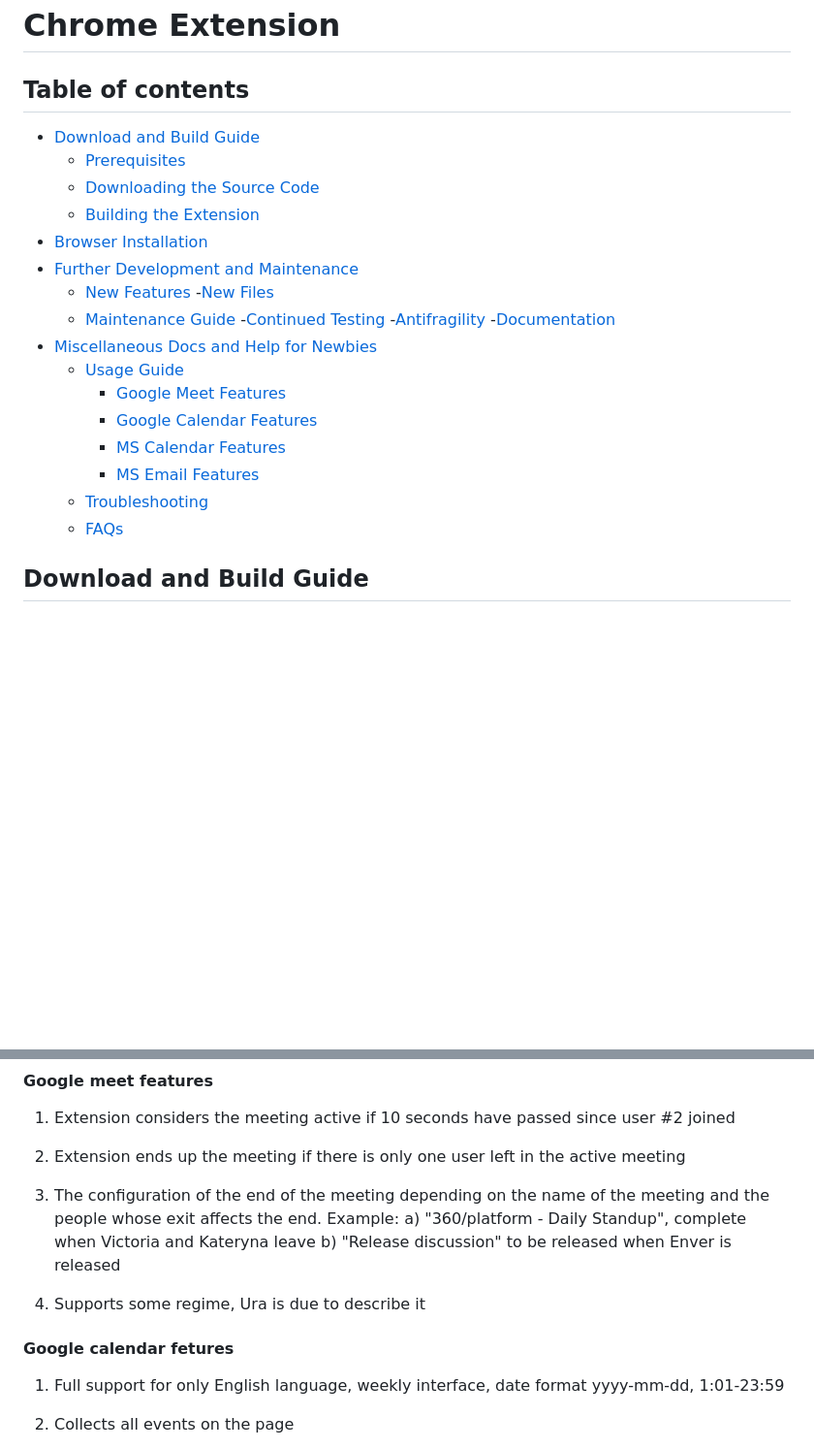
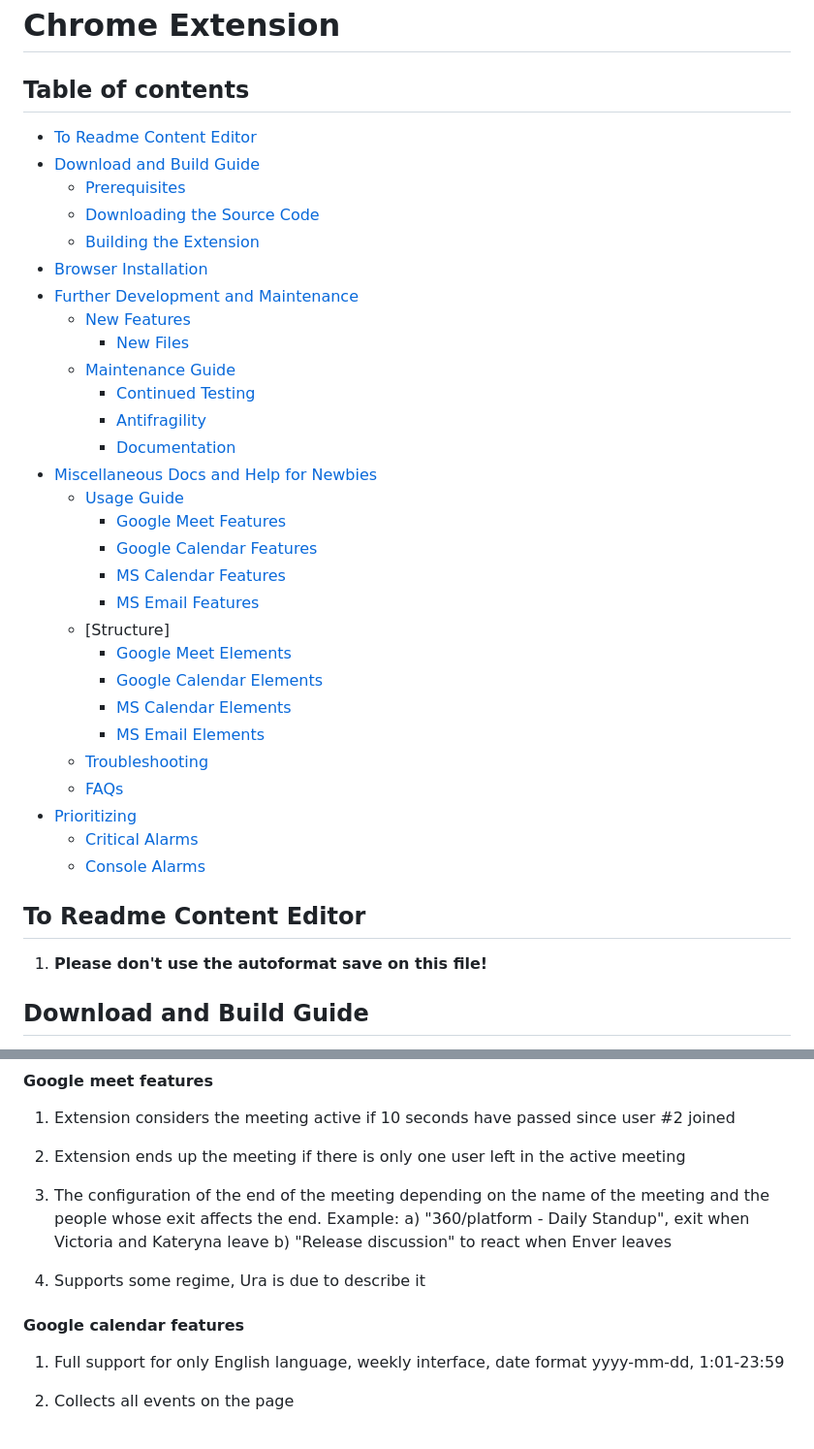
Before and after one commit to Danny-Lenko/events-chrome-extension, a Markdown page: readme.md, 2 parts joined by grey strips. Shown at 97% size. GitHub-like rendering; blank space fills up the shorter version.

```diff
--- a/readme.md
+++ b/readme.md
@@ -2,6 +2,7 @@
 
 ## Table of contents
 
+- [To Readme Content Editor](#to-readme-content-editor)
 - [Download and Build Guide](#download-and-build-guide)
   - [Prerequisites](#prerequisites)
   - [Downloading the Source Code](#downloading-the-source-code)
@@ -9,19 +10,33 @@
 - [Browser Installation](#browser-installation)
 - [Further Development and Maintenance](#further-development-and-maintenance)
   - [New Features](#new-features)
-    -[New Files](#new-files)
+    - [New Files](#new-files)
   - [Maintenance Guide](#maintenance-guide)
-    -[Continued Testing](#continued-testing)
-    -[Antifragility](#antifragility)
-    -[Documentation](#documentation)
+    - [Continued Testing](#continued-testing)
+    - [Antifragility](#antifragility)
+    - [Documentation](#documentation)
 - [Miscellaneous Docs and Help for Newbies](#miscellaneous-docs-and-help-for-newbies)
   - [Usage Guide](#usage-guide)
     - [Google Meet Features](#google-meet-features)
     - [Google Calendar Features](#google-calendar-features)
     - [MS Calendar Features](#ms-calendar-features)
     - [MS Email Features](#ms-email-features)
+  - [Structure]
+    - [Google Meet Elements](#google-meet-elements)
+    - [Google Calendar Elements](#google-calendar-elements)
+    - [MS Calendar Elements](#ms-calendar-elements)
+    - [MS Email Elements](#ms-email-elements)
   - [Troubleshooting](#troubleshooting)
   - [FAQs](#faqs)
+- [Prioritizing](#prioritizing)
+  - [Critical Alarms](#critical-alarms)
+  - [Console Alarms](#console-alarms)
+
+
+## **To Readme Content Editor**
+
+1. **Please don't use the autoformat save on this file!**
+
 
 ## Download and Build Guide
 
@@ -138,12 +153,12 @@ Answers on how to use the extension, includes configuration options, features an
 2. Extension ends up the meeting if there is only one user left in the active meeting
 
 3. The configuration of the end of the meeting depending on the name of the meeting and the people whose exit affects the end. Example:
-      a) "360/platform - Daily Standup", complete when Victoria and Kateryna leave
-      b) "Release discussion" to be released when Enver is released
+      a) "360/platform - Daily Standup", exit when Victoria and Kateryna leave
+      b) "Release discussion" to react when Enver leaves
 
 4. Supports some regime, Ura is due to describe it
 
-#### Google calendar fetures
+#### Google calendar features
 
 1. Full support for only English language, weekly interface, date format yyyy-mm-dd, 1:01-23:59
 
```
Also changed, not shown: other parts of readme.md (+39 -9 lines).
